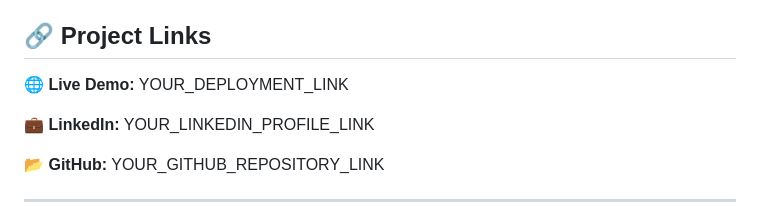
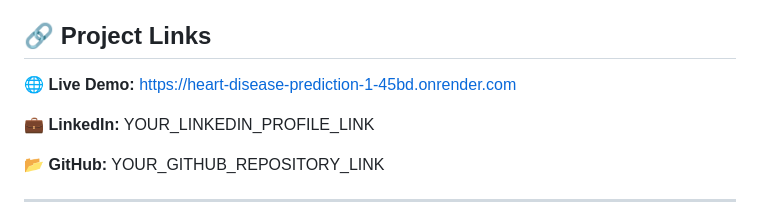
Before and after one commit to vyshnavi-Maddikera/Heart_Disease_Prediction, a Markdown page: README.md, the part around the change. Drawn GitHub-style.

Commit message:
Change live demo link to the deployed application
Updated the live demo link in the README.

```diff
--- a/README.md
+++ b/README.md
@@ -5,7 +5,7 @@ A Machine Learning-based web application that predicts the possibility of heart
 
 ## 🔗 Project Links
 
-**🌐 Live Demo:** YOUR_DEPLOYMENT_LINK
+**🌐 Live Demo:** https://heart-disease-prediction-1-45bd.onrender.com
 
 **💼 LinkedIn:** YOUR_LINKEDIN_PROFILE_LINK
 
```
